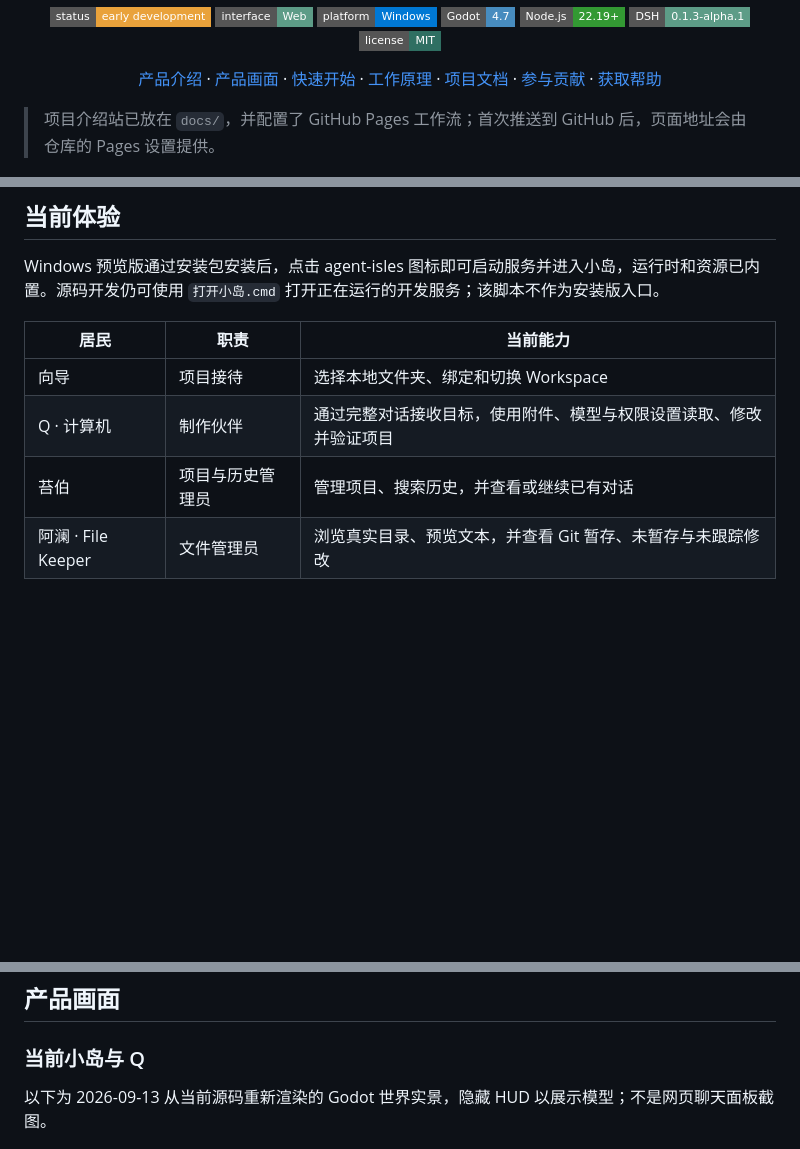
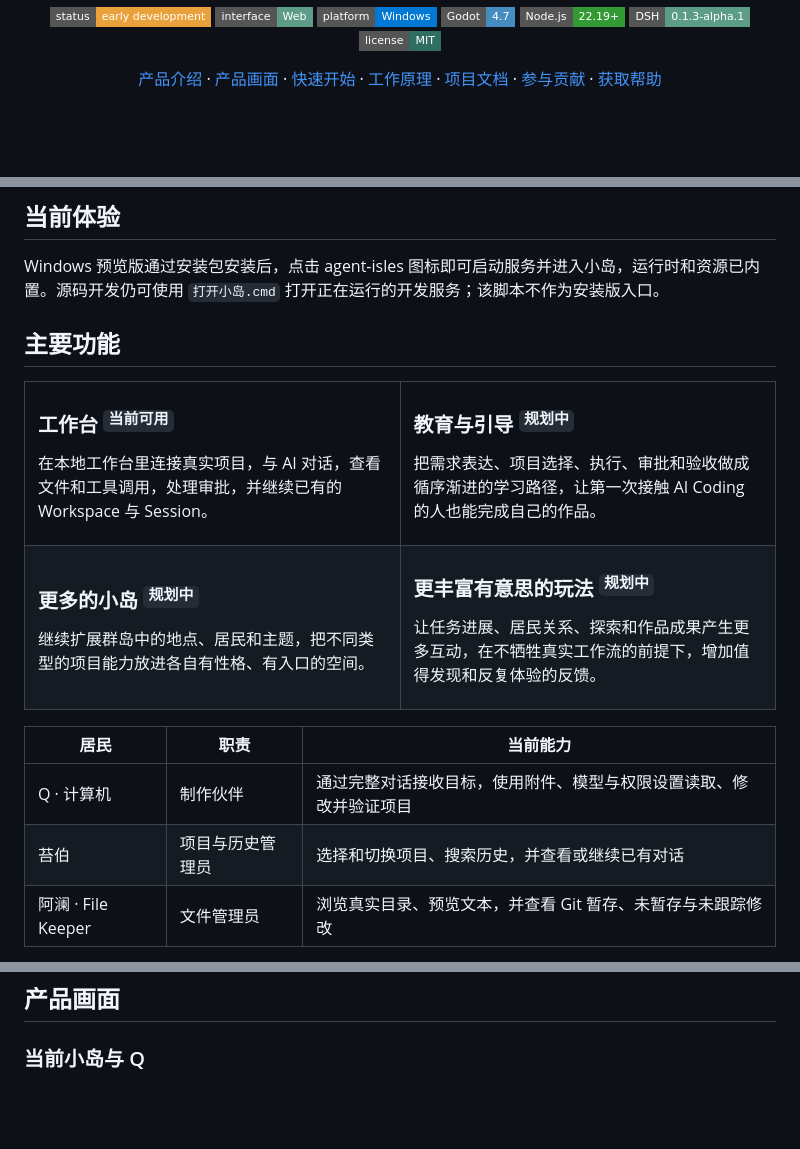
Before and after one commit to Qiuner/QCode, a Markdown page: README.md, 3 parts joined by grey strips. Drawn GitHub-style; badges without logos; blank space fills up the shorter version.

Commit message:
docs(readme): 更新功能展示与居民说明 / refresh feature showcase and resident overview

```diff
--- a/README.md
+++ b/README.md
@@ -27,9 +27,6 @@
   <a href="CONTRIBUTING.md">参与贡献</a> ·
   <a href="SUPPORT.md">获取帮助</a>
 </p>
-
-> 项目介绍站已放在 `docs/`，并配置了 GitHub Pages 工作流；首次推送到 GitHub 后，页面地址会由仓库的 Pages 设置提供。
-
 <img src="docs/images/agent-isles-world-current.png" alt="当前版本苔光之屿与中央 Q 计算机的世界实景" width="100%">
 
 > [!IMPORTANT]
@@ -47,11 +44,35 @@ agent-isles 是一个可探索的 AI Coding 学习与创作环境。它把原本
 
 Windows 预览版通过安装包安装后，点击 agent-isles 图标即可启动服务并进入小岛，运行时和资源已内置。源码开发仍可使用 `打开小岛.cmd` 打开正在运行的开发服务；该脚本不作为安装版入口。
 
+## 主要功能
+
+<table>
+  <tr>
+    <td width="50%" valign="top">
+      <h3>工作台 <sup><code>当前可用</code></sup></h3>
+      <p>在本地工作台里连接真实项目，与 AI 对话，查看文件和工具调用，处理审批，并继续已有的 Workspace 与 Session。</p>
+    </td>
+    <td width="50%" valign="top">
+      <h3>教育与引导 <sup><code>规划中</code></sup></h3>
+      <p>把需求表达、项目选择、执行、审批和验收做成循序渐进的学习路径，让第一次接触 AI Coding 的人也能完成自己的作品。</p>
+    </td>
+  </tr>
+  <tr>
+    <td width="50%" valign="top">
+      <h3>更多的小岛 <sup><code>规划中</code></sup></h3>
+      <p>继续扩展群岛中的地点、居民和主题，把不同类型的项目能力放进各自有性格、有入口的空间。</p>
+    </td>
+    <td width="50%" valign="top">
+      <h3>更丰富有意思的玩法 <sup><code>规划中</code></sup></h3>
+      <p>让任务进展、居民关系、探索和作品成果产生更多互动，在不牺牲真实工作流的前提下，增加值得发现和反复体验的反馈。</p>
+    </td>
+  </tr>
+</table>
+
 | 居民 | 职责 | 当前能力 |
 | --- | --- | --- |
-| 向导 | 项目接待 | 选择本地文件夹、绑定和切换 Workspace |
 | Q · 计算机 | 制作伙伴 | 通过完整对话接收目标，使用附件、模型与权限设置读取、修改并验证项目 |
-| 苔伯 | 项目与历史管理员 | 管理项目、搜索历史，并查看或继续已有对话 |
+| 苔伯 | 项目与历史管理员 | 选择和切换项目、搜索历史，并查看或继续已有对话 |
 | 阿澜 · File Keeper | 文件管理员 | 浏览真实目录、预览文本，并查看 Git 暂存、未暂存与未跟踪修改 |
 
 - **跟着学，也能自由做**：教程帮助你完成第一个作品，普通项目支持直接进入创作。
@@ -64,8 +85,6 @@ Windows 预览版通过安装包安装后，点击 agent-isles 图标即可启
 ## 产品画面
 
 ### 当前小岛与 Q
-
-以下为 2026-09-13 从当前源码重新渲染的 Godot 世界实景，隐藏 HUD 以展示模型；不是网页聊天面板截图。
 
 ![中央平台上的 Q 与双机械臂](docs/images/agent-isles-q-current.png)
 
```
Also changed, not shown: other parts of README.md (+0 -2 lines).
